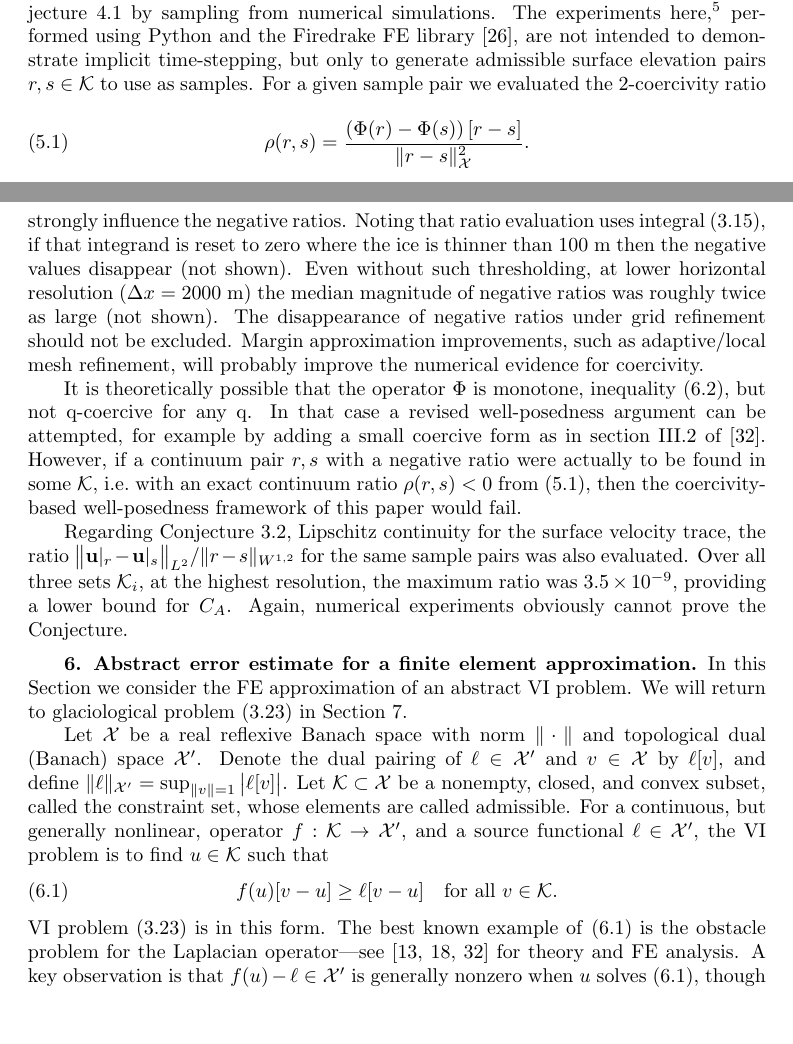
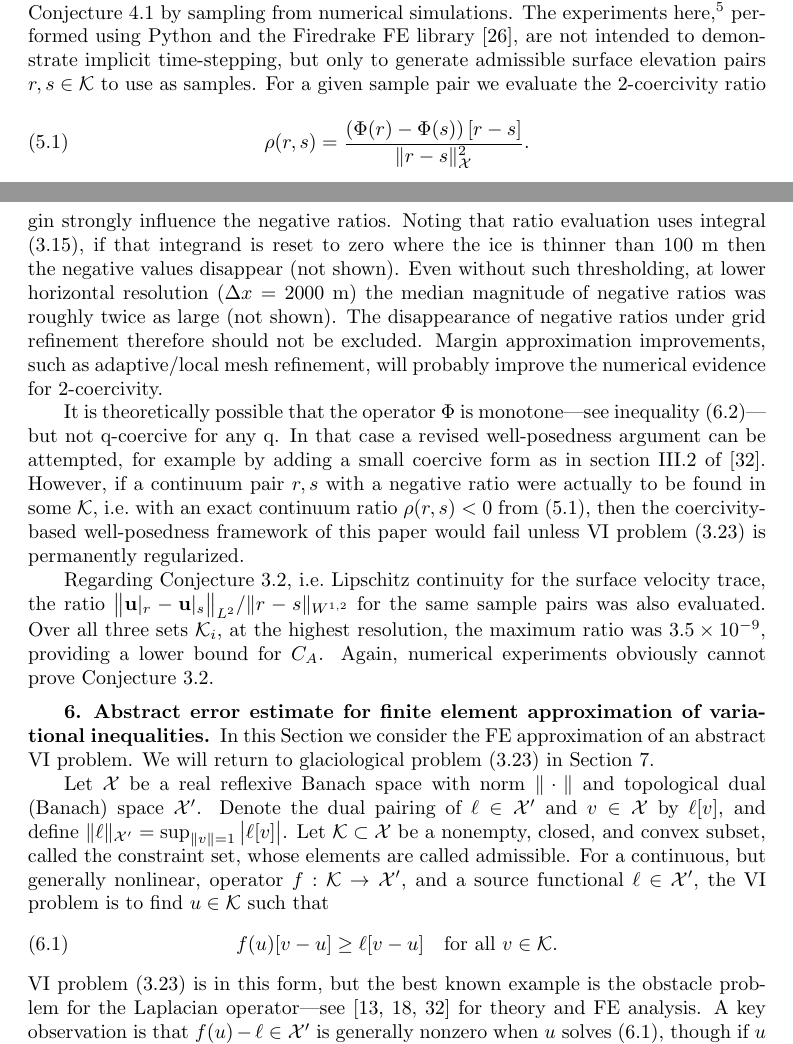
Before and after one commit to bueler/glacier-fe-estimate, a LaTeX paper (paper/estimate.tex): two parts of pages 17 and 19 of 32, joined at a grey line, cut so that both start at the same text, the shorter picture padded with empty space. Compiled offline with pdfLaTeX.

Commit message:
edits on section 5, and a bit more

```diff
--- a/paper/estimate.tex
+++ b/paper/estimate.tex
@@ -575,9 +575,9 @@ Theorem \ref{thm:stepwellposed} addresses only the well-posedness of a single ti
 The computation of $\bu|_s$ and $\Phi(s)=-\bu|_s\cdot \bn_s$, or equivalent expressions, would seem to be necessary in any evolving-geometry Stokes framework.  These expressions are addressed in Conjectures \ref{conj:a} and \ref{conj:b}, and it would seem that any modeling practitioner who uses Stokes dynamics would expect such expressions to be well-behaved in some manner.  However, the Conjectures may be difficult to prove despite some progress in Sections \ref{sec:stokes} and \ref{sec:model}.  Greater progress has been made in the SIA case \cite{Calvoetal2003,JouvetBueler2012,PiersantiTemam2023}, which could be helpful.
 
 
-\section{Numerical exploration of coercivity} \label{sec:numerical}
+\section{Numerical exploration of $2$-coercivity} \label{sec:numerical}
 
-We may explore the validity of Conjecture \ref{conj:b} by sampling from numerical simulations.  The experiments here,\footnote{Source code is at the public repository \href{https://github.com/bueler/glacier-fe-estimate}{\texttt{github.com/bueler/glacier-fe-estimate}}, in the \texttt{py/} directory.  The codes call the library at \href{https://github.com/bueler/stokes-extrude}{\texttt{github.com/bueler/stokes-extrude}}.} performed using Python and the Firedrake FE library \cite{Hametal2023}, are not intended to demonstrate implicit time-stepping, but only to generate admissible surface elevation pairs $r,s\in\cK$ to use as samples.  For a given sample pair we evaluated the $2$-coercivity ratio
+We may explore the validity of Conjecture \ref{conj:b} by sampling from numerical simulations.  The experiments here,\footnote{Source code is at the public repository \href{https://github.com/bueler/glacier-fe-estimate}{\texttt{github.com/bueler/glacier-fe-estimate}}, in the \texttt{py/} directory.  The codes call the library at \href{https://github.com/bueler/stokes-extrude}{\texttt{github.com/bueler/stokes-extrude}}.} performed using Python and the Firedrake FE library \cite{Hametal2023}, are not intended to demonstrate implicit time-stepping, but only to generate admissible surface elevation pairs $r,s\in\cK$ to use as samples.  For a given sample pair we evaluate the $2$-coercivity ratio
 \begin{equation}
 \rho(r,s) = \frac{\left(\Phi(r) - \Phi(s)\right)[r-s]}{\|r-s\|_{\cX}^2}. \label{eq:Phiratio}
 \end{equation}
@@ -605,14 +605,14 @@ The basic result of these experiments is shown in Figure \ref{fig:ratios}.  Thes
 \label{fig:ratios}
 \end{figure}
 
-Figure \ref{fig:ratios} does \emph{not} represent compelling evidence of $2$-coercivity by definition \eqref{eq:qcoercive}, but it does not exclude it.  In fact, the details of the discretization of the ice margin strongly influence the negative ratios.  Noting that ratio evaluation uses integral \eqref{eq:definePhi}, if that integrand is reset to zero where the ice is thinner than 100 m then the negative values disappear (not shown).  Even without such thresholding, at lower horizontal resolution ($\Delta x=2000$ m) the median magnitude of negative ratios was roughly twice as large (not shown).  The disappearance of negative ratios under grid refinement should not be excluded.  Margin approximation improvements, such as adaptive/local mesh refinement, will probably improve the numerical evidence for coercivity.
+Figure \ref{fig:ratios} does \emph{not} represent compelling evidence of $2$-coercivity by definition \eqref{eq:qcoercive}, but it does not exclude it.  In fact, the details of the discretization of the ice margin strongly influence the negative ratios.  Noting that ratio evaluation uses integral \eqref{eq:definePhi}, if that integrand is reset to zero where the ice is thinner than 100 m then the negative values disappear (not shown).  Even without such thresholding, at lower horizontal resolution ($\Delta x=2000$ m) the median magnitude of negative ratios was roughly twice as large (not shown).  The disappearance of negative ratios under grid refinement therefore should not be excluded.  Margin approximation improvements, such as adaptive/local mesh refinement, will probably improve the numerical evidence for $2$-coercivity.
 
-It is theoretically possible that the operator $\Phi$ is monotone, inequality \eqref{eq:monotone}, but not $\qq$-coercive for any $\qq$.  In that case a revised well-posedness argument can be attempted, for example by adding a small coercive form as in section III.2 of \cite{KinderlehrerStampacchia1980}.  However, if a continuum pair $r,s$ with a negative ratio were actually to be found in some $\cK$, i.e.~with an exact continuum ratio $\rho(r,s)<0$ from \eqref{eq:Phiratio}, then the coercivity-based well-posedness framework of this paper would fail.
+It is theoretically possible that the operator $\Phi$ is monotone---see inequality \eqref{eq:monotone}---but not $\qq$-coercive for any $\qq$.  In that case a revised well-posedness argument can be attempted, for example by adding a small coercive form as in section III.2 of \cite{KinderlehrerStampacchia1980}.  However, if a continuum pair $r,s$ with a negative ratio were actually to be found in some $\cK$, i.e.~with an exact continuum ratio $\rho(r,s)<0$ from \eqref{eq:Phiratio}, then the coercivity-based well-posedness framework of this paper would fail unless VI problem \eqref{eq:be:vi} is permanently regularized.
 
-Regarding Conjecture \ref{conj:a}, Lipschitz continuity for the surface velocity trace, the ratio $\big\|\bu|_r - \bu|_s\big\|_{L^2}/\|r-s\|_{W^{1,2}}$ for the same sample pairs was also evaluated.  Over all three sets $\cK_i$, at the highest resolution, the maximum ratio was $3.5\times 10^{-9}$, providing a lower bound for $C_A$.  Again, numerical experiments obviously cannot prove the Conjecture.
+Regarding Conjecture \ref{conj:a}, i.e.~Lipschitz continuity for the surface velocity trace, the ratio $\big\|\bu|_r - \bu|_s\big\|_{L^2}/\|r-s\|_{W^{1,2}}$ for the same sample pairs was also evaluated.  Over all three sets $\cK_i$, at the highest resolution, the maximum ratio was $3.5\times 10^{-9}$, providing a lower bound for $C_A$.  Again, numerical experiments obviously cannot prove Conjecture \ref{conj:a}.
 
 
-\section{Abstract error estimate for a finite element approximation} \label{sec:abstractestimate}
+\section{Abstract error estimate for finite element approximation of variational inequalities} \label{sec:abstractestimate}
 
 In this Section we consider the FE approximation of an abstract VI problem.  We will return to glaciological problem \eqref{eq:be:vi} in Section \ref{sec:application}.
 
@@ -620,7 +620,7 @@ Let $\cX$ be a real reflexive Banach space with norm $\|\cdot\|$ and topological
 \begin{equation}
 f(u)[v-u] \ge \ell[v-u] \quad \text{for all } v\in \cK. \label{eq:vi}
 \end{equation}
-VI problem \eqref{eq:be:vi} is in this form.  The best known example of \eqref{eq:vi} is the obstacle problem for the Laplacian operator---see \cite{Ciarlet2002,Evans2010,KinderlehrerStampacchia1980} for theory and FE analysis.  A key observation is that $f(u)-\ell \in \cX'$ is generally nonzero when $u$ solves \eqref{eq:vi}, though if $u$ is in the interior of $\cK$ then $f(u)=\ell$.  Under sufficient regularity assumptions an NCP like \eqref{eq:ncp} or \eqref{eq:be:ncp} follows from \eqref{eq:vi}.
+VI problem \eqref{eq:be:vi} is in this form, but the best known example is the obstacle problem for the Laplacian operator---see \cite{Ciarlet2002,Evans2010,KinderlehrerStampacchia1980} for theory and FE analysis.  A key observation is that $f(u)-\ell \in \cX'$ is generally nonzero when $u$ solves \eqref{eq:vi}, though if $u$ is in the interior of $\cK$ then $f(u)=\ell$.  Under sufficient regularity assumptions an NCP like \eqref{eq:ncp} or \eqref{eq:be:ncp} follows from \eqref{eq:vi}.
 
 \begin{definition} \label{def:monotonecoercive}
 An operator $f:\cK \to \cX'$ is said to be \emph{monotone} if
```
Also changed, not shown: paper/estimate.tex (2 more changed lines).
